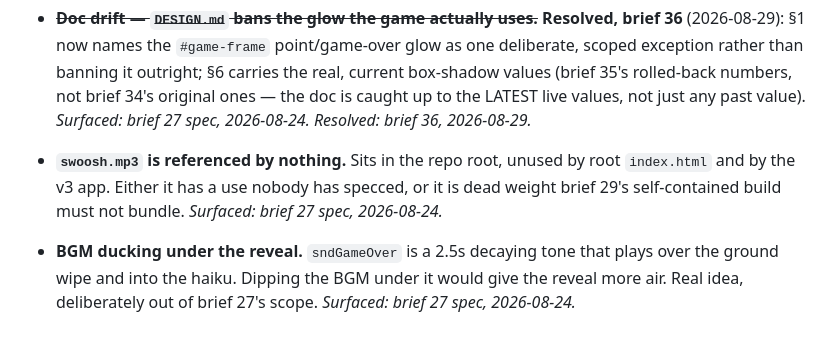
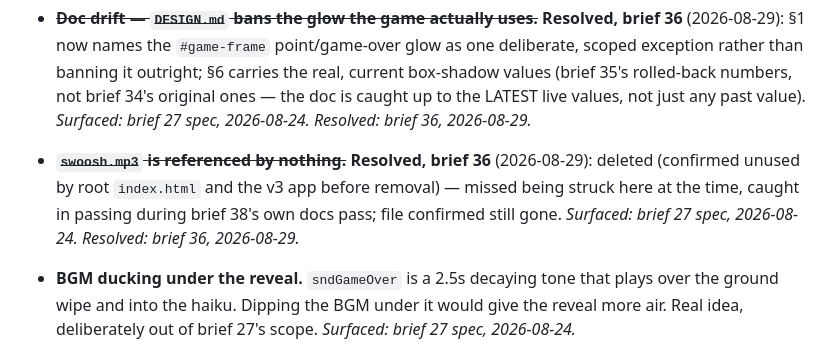
Before and after one commit to shivang-xyz/zen-pong, a Markdown page: v3/BACKLOG.md, the part around the change. GitHub-like rendering.

Commit message:
docs: strike swoosh.mp3's BACKLOG entry (missed in brief 36's own closing)
Co-Authored-By: Claude Sonnet 5 <noreply@anthropic.com>

```diff
--- a/v3/BACKLOG.md
+++ b/v3/BACKLOG.md
@@ -117,10 +117,11 @@ triaging this whole list, not before.
   (brief 35's rolled-back numbers, not brief 34's original ones — the doc
   is caught up to the LATEST live values, not just any past value).
   *Surfaced: brief 27 spec, 2026-08-24. Resolved: brief 36, 2026-08-29.*
-- **`swoosh.mp3` is referenced by nothing.** Sits in the repo root, unused by
-  root `index.html` and by the v3 app. Either it has a use nobody has specced,
-  or it is dead weight brief 29's self-contained build must not bundle.
-  *Surfaced: brief 27 spec, 2026-08-24.*
+- ~~**`swoosh.mp3` is referenced by nothing.**~~ **Resolved, brief 36**
+  (2026-08-29): deleted (confirmed unused by root `index.html` and the v3
+  app before removal) — missed being struck here at the time, caught in
+  passing during brief 38's own docs pass; file confirmed still gone.
+  *Surfaced: brief 27 spec, 2026-08-24. Resolved: brief 36, 2026-08-29.*
 - **BGM ducking under the reveal.** `sndGameOver` is a 2.5s decaying tone that
   plays over the ground wipe and into the haiku. Dipping the BGM under it would
   give the reveal more air. Real idea, deliberately out of brief 27's scope.
```
